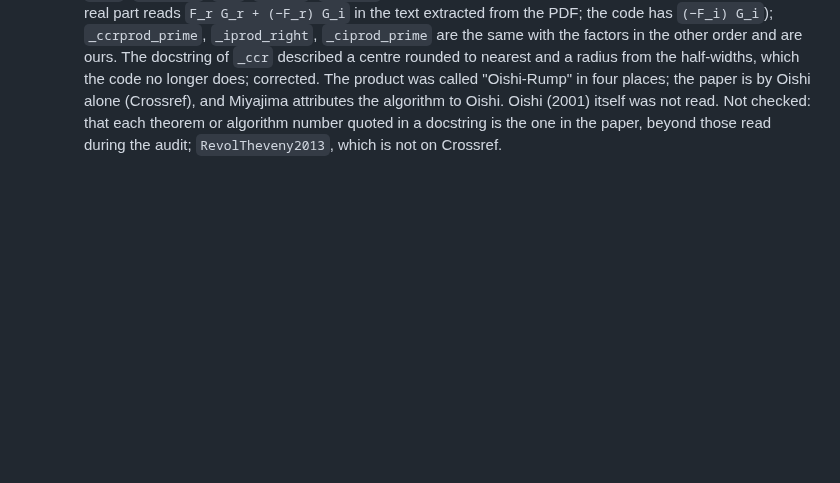
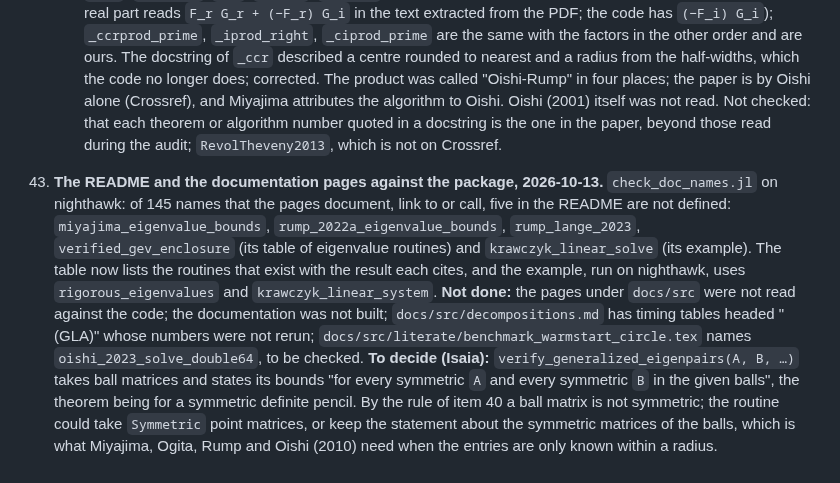
Before and after one commit to JuliaBallArithmetic/BallArithmetic.jl, a Markdown page: docs/TODO.md, the part around the change. GitHub-like rendering; blank space fills up the shorter version.

```diff
--- a/docs/TODO.md
+++ b/docs/TODO.md
@@ -916,3 +916,21 @@ the bound. The frames that exist: the eigenvector matrix (`:rump2022a`), the Sch
       Miyajima attributes the algorithm to Oishi. Oishi (2001) itself was not read.
     Not checked: that each theorem or algorithm number quoted in a docstring is the one in the
     paper, beyond those read during the audit; `RevolTheveny2013`, which is not on Crossref.
+
+43. **The README and the documentation pages against the package, 2026-10-13.**
+    `check_doc_names.jl` on nighthawk: of 145 names that the pages document, link to or call,
+    five in the README are not defined: `miyajima_eigenvalue_bounds`,
+    `rump_2022a_eigenvalue_bounds`, `rump_lange_2023`, `verified_gev_enclosure` (its table of
+    eigenvalue routines) and `krawczyk_linear_solve` (its example). The table now lists the
+    routines that exist with the result each cites, and the example, run on nighthawk, uses
+    `rigorous_eigenvalues` and `krawczyk_linear_system`.
+    **Not done:** the pages under `docs/src` were not read against the code; the documentation
+    was not built; `docs/src/decompositions.md` has timing tables headed "(GLA)" whose
+    numbers were not rerun; `docs/src/literate/benchmark_warmstart_circle.tex` names
+    `oishi_2023_solve_double64`, to be checked.
+    **To decide (Isaia):** `verify_generalized_eigenpairs(A, B, …)` takes ball matrices and
+    states its bounds "for every symmetric `A` and every symmetric `B` in the given balls",
+    the theorem being for a symmetric definite pencil. By the rule of item 40 a ball matrix is
+    not symmetric; the routine could take `Symmetric` point matrices, or keep the statement
+    about the symmetric matrices of the balls, which is what Miyajima, Ogita, Rump and Oishi
+    (2010) need when the entries are only known within a radius.
```
Also changed, not shown: README.md (+16 -10 lines).
